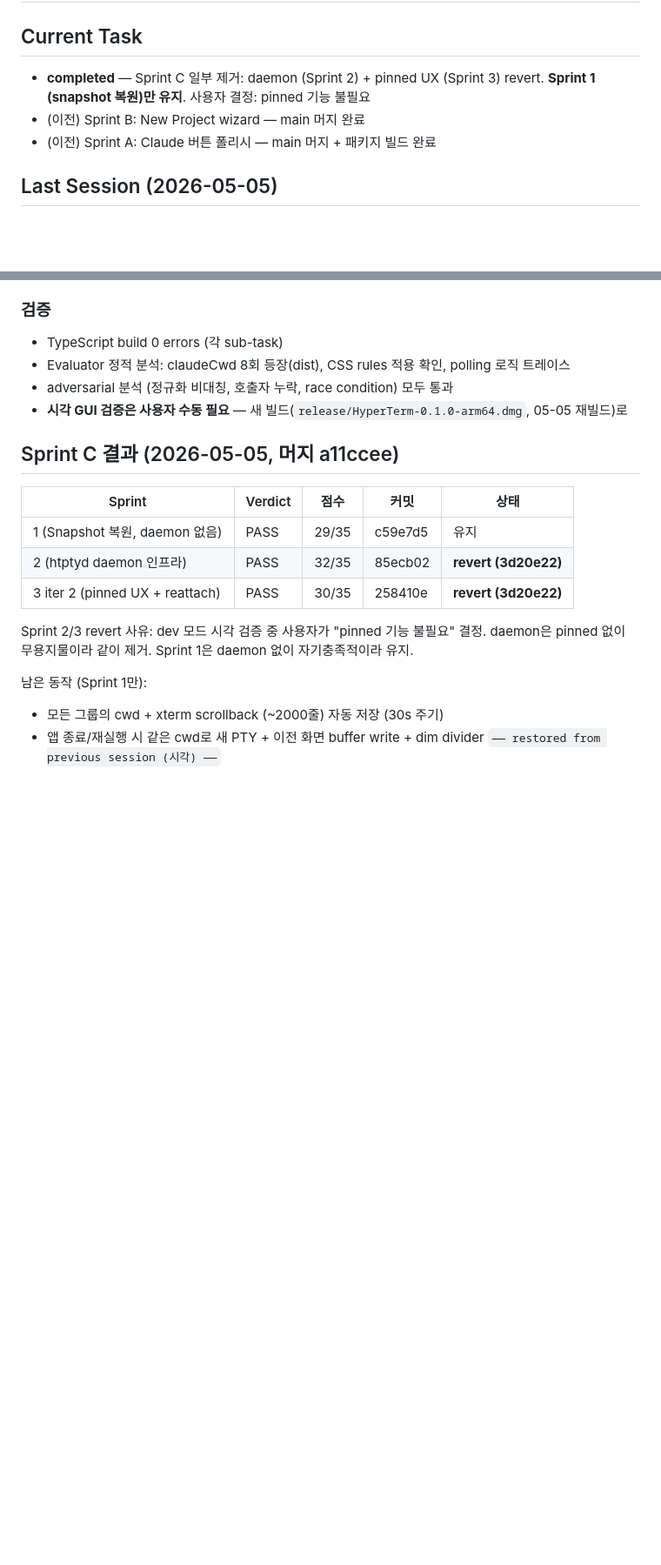
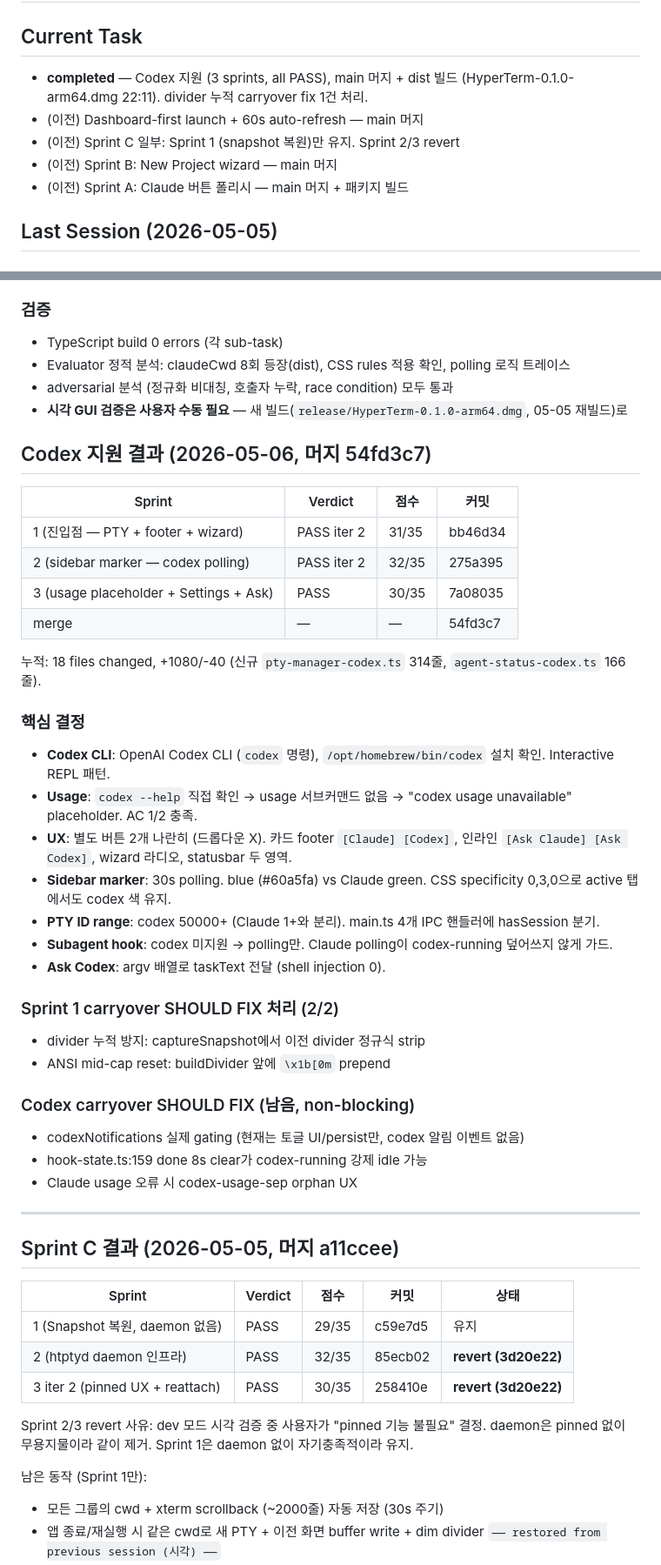
Before and after one commit to robothannu/hyperterm, a Markdown page: progress.md, 2 parts joined by grey strips. Shown at 87% size. Drawn GitHub-style; blank space fills up the shorter version.

Commit message:
chore: progress.md — Codex 지원 완료 (3 sprints PASS) + divider 누적 fix

```diff
--- a/progress.md
+++ b/progress.md
@@ -1,9 +1,11 @@
 # Work Progress
 
 ## Current Task
-- **completed** — Sprint C 일부 제거: daemon (Sprint 2) + pinned UX (Sprint 3) revert. **Sprint 1 (snapshot 복원)만 유지**. 사용자 결정: pinned 기능 불필요
-- (이전) Sprint B: New Project wizard — main 머지 완료
-- (이전) Sprint A: Claude 버튼 폴리시 — main 머지 + 패키지 빌드 완료
+- **completed** — Codex 지원 (3 sprints, all PASS), main 머지 + dist 빌드 (HyperTerm-0.1.0-arm64.dmg 22:11). divider 누적 carryover fix 1건 처리.
+- (이전) Dashboard-first launch + 60s auto-refresh — main 머지
+- (이전) Sprint C 일부: Sprint 1 (snapshot 복원)만 유지. Sprint 2/3 revert
+- (이전) Sprint B: New Project wizard — main 머지
+- (이전) Sprint A: Claude 버튼 폴리시 — main 머지 + 패키지 빌드
 
 ## Last Session (2026-05-05)
 
@@ -38,6 +40,37 @@
 - Evaluator 정적 분석: claudeCwd 8회 등장(dist), CSS rules 적용 확인, polling 로직 트레이스
 - adversarial 분석 (정규화 비대칭, 호출자 누락, race condition) 모두 통과
 - **시각 GUI 검증은 사용자 수동 필요** — 새 빌드(`release/HyperTerm-0.1.0-arm64.dmg`, 05-05 재빌드)로
+
+## Codex 지원 결과 (2026-05-06, 머지 54fd3c7)
+
+| Sprint | Verdict | 점수 | 커밋 |
+|---|---|---|---|
+| 1 (진입점 — PTY + footer + wizard) | PASS iter 2 | 31/35 | bb46d34 |
+| 2 (sidebar marker — codex polling) | PASS iter 2 | 32/35 | 275a395 |
+| 3 (usage placeholder + Settings + Ask) | PASS | 30/35 | 7a08035 |
+| merge | — | — | 54fd3c7 |
+
+누적: 18 files changed, +1080/-40 (신규 `pty-manager-codex.ts` 314줄, `agent-status-codex.ts` 166줄).
+
+### 핵심 결정
+- **Codex CLI**: OpenAI Codex CLI (`codex` 명령), `/opt/homebrew/bin/codex` 설치 확인. Interactive REPL 패턴.
+- **Usage**: `codex --help` 직접 확인 → usage 서브커맨드 없음 → "codex usage unavailable" placeholder. AC 1/2 충족.
+- **UX**: 별도 버튼 2개 나란히 (드롭다운 X). 카드 footer `[Claude] [Codex]`, 인라인 `[Ask Claude] [Ask Codex]`, wizard 라디오, statusbar 두 영역.
+- **Sidebar marker**: 30s polling. blue (#60a5fa) vs Claude green. CSS specificity 0,3,0으로 active 탭에서도 codex 색 유지.
+- **PTY ID range**: codex 50000+ (Claude 1+와 분리). main.ts 4개 IPC 핸들러에 hasSession 분기.
+- **Subagent hook**: codex 미지원 → polling만. Claude polling이 codex-running 덮어쓰지 않게 가드.
+- **Ask Codex**: argv 배열로 taskText 전달 (shell injection 0).
+
+### Sprint 1 carryover SHOULD FIX 처리 (2/2)
+- divider 누적 방지: captureSnapshot에서 이전 divider 정규식 strip
+- ANSI mid-cap reset: buildDivider 앞에 `\x1b[0m` prepend
+
+### Codex carryover SHOULD FIX (남음, non-blocking)
+- codexNotifications 실제 gating (현재는 토글 UI/persist만, codex 알림 이벤트 없음)
+- hook-state.ts:159 done 8s clear가 codex-running 강제 idle 가능
+- Claude usage 오류 시 codex-usage-sep orphan UX
+
+---
 
 ## Sprint C 결과 (2026-05-05, 머지 a11ccee)
 
```
Also changed, not shown: other parts of progress.md (+3 -4 lines).
